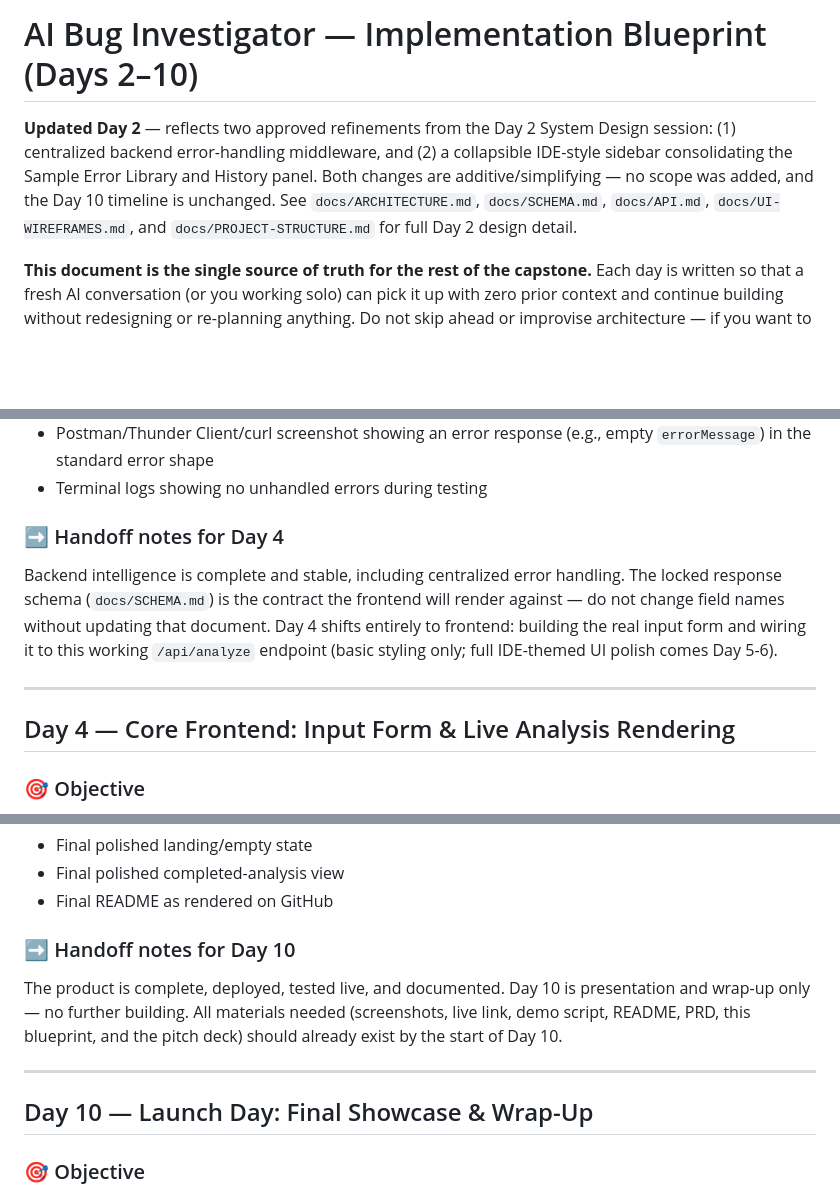
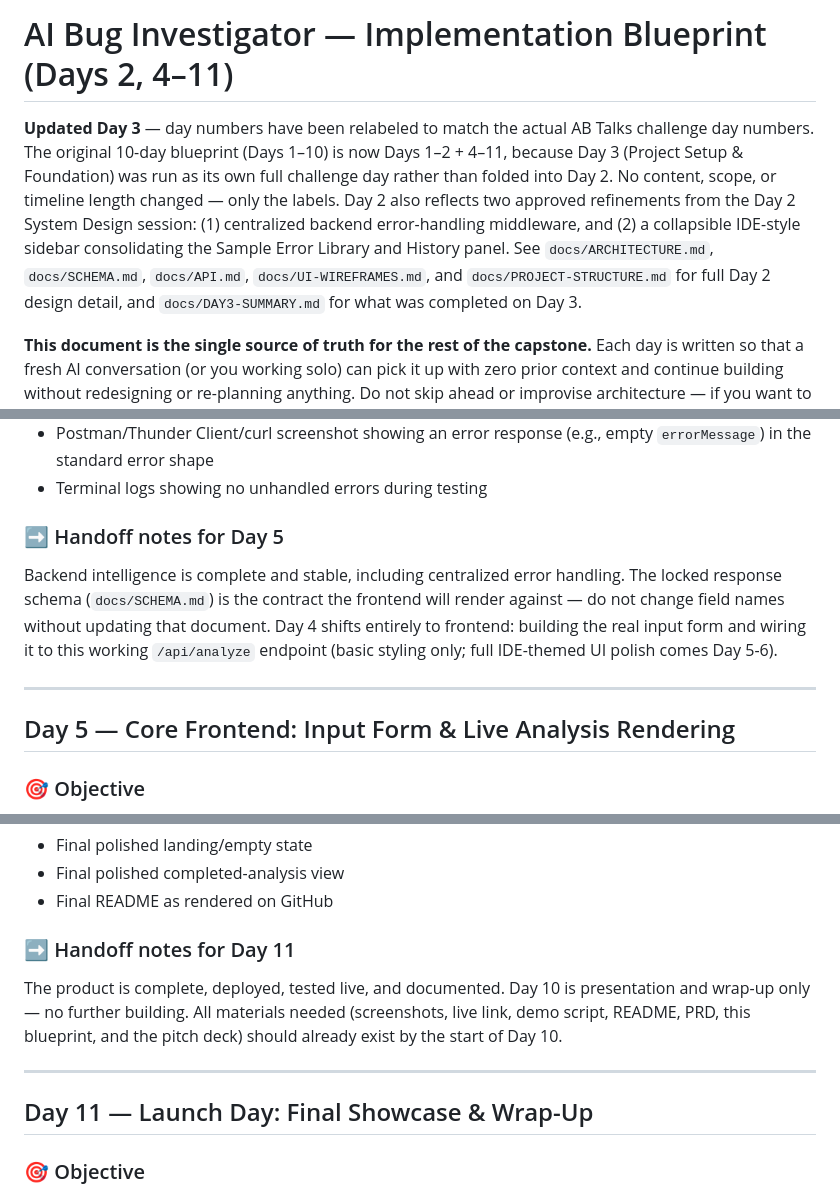
Before and after one commit to sabrinshabbirs07-boop/Ai-Bug-Investigator, a Markdown page: docs/IMPLEMENTATION-BLUEPRINT.md, 3 parts joined by grey strips. GitHub-like rendering; blank space fills up the shorter version.

```diff
--- a/docs/IMPLEMENTATION-BLUEPRINT.md
+++ b/docs/IMPLEMENTATION-BLUEPRINT.md
@@ -1,6 +1,6 @@
-# AI Bug Investigator — Implementation Blueprint (Days 2–10)
+# AI Bug Investigator — Implementation Blueprint (Days 2, 4–11)
 
-**Updated Day 2** — reflects two approved refinements from the Day 2 System Design session: (1) centralized backend error-handling middleware, and (2) a collapsible IDE-style sidebar consolidating the Sample Error Library and History panel. Both changes are additive/simplifying — no scope was added, and the Day 10 timeline is unchanged. See `docs/ARCHITECTURE.md`, `docs/SCHEMA.md`, `docs/API.md`, `docs/UI-WIREFRAMES.md`, and `docs/PROJECT-STRUCTURE.md` for full Day 2 design detail.
+**Updated Day 3** — day numbers have been relabeled to match the actual AB Talks challenge day numbers. The original 10-day blueprint (Days 1–10) is now Days 1–2 + 4–11, because Day 3 (Project Setup & Foundation) was run as its own full challenge day rather than folded into Day 2. No content, scope, or timeline length changed — only the labels. Day 2 also reflects two approved refinements from the Day 2 System Design session: (1) centralized backend error-handling middleware, and (2) a collapsible IDE-style sidebar consolidating the Sample Error Library and History panel. See `docs/ARCHITECTURE.md`, `docs/SCHEMA.md`, `docs/API.md`, `docs/UI-WIREFRAMES.md`, and `docs/PROJECT-STRUCTURE.md` for full Day 2 design detail, and `docs/DAY3-SUMMARY.md` for what was completed on Day 3.
 
 **This document is the single source of truth for the rest of the capstone.** Each day is written so that a fresh AI conversation (or you working solo) can pick it up with zero prior context and continue building without redesigning or re-planning anything. Do not skip ahead or improvise architecture — if you want to change something, update this document first.
 
@@ -154,12 +181,12 @@ server/
 - Postman/Thunder Client/curl screenshot showing an error response (e.g., empty `errorMessage`) in the standard error shape
 - Terminal logs showing no unhandled errors during testing
 
-### ➡️ Handoff notes for Day 4
+### ➡️ Handoff notes for Day 5
 Backend intelligence is complete and stable, including centralized error handling. The locked response schema (`docs/SCHEMA.md`) is the contract the frontend will render against — do not change field names without updating that document. Day 4 shifts entirely to frontend: building the real input form and wiring it to this working `/api/analyze` endpoint (basic styling only; full IDE-themed UI polish comes Day 5-6).
 
 ---
 
-## Day 4 — Core Frontend: Input Form & Live Analysis Rendering
+## Day 5 — Core Frontend: Input Form & Live Analysis Rendering
 
 ### 🎯 Objective
 Build the real user-facing input form and connect it end-to-end to the working backend, rendering the AI's structured response on screen in basic (not yet fully styled) form. By end of day, the full core loop works in the browser.
@@ -551,12 +578,12 @@ client/favicon.ico         (new, simple)
 - Final polished completed-analysis view
 - Final README as rendered on GitHub
 
-### ➡️ Handoff notes for Day 10
+### ➡️ Handoff notes for Day 11
 The product is complete, deployed, tested live, and documented. Day 10 is presentation and wrap-up only — no further building. All materials needed (screenshots, live link, demo script, README, PRD, this blueprint, and the pitch deck) should already exist by the start of Day 10.
 
 ---
 
-## Day 10 — Launch Day: Final Showcase & Wrap-Up
+## Day 11 — Launch Day: Final Showcase & Wrap-Up
 
 ### 🎯 Objective
 Deliver a confident final presentation of the live, deployed AI Bug Investigator, and formally close out the capstone with all deliverables in place.
```
Also changed, not shown: other parts of docs/IMPLEMENTATION-BLUEPRINT.md (+43 -16 lines), docs/API.md (+3 -1 lines).
